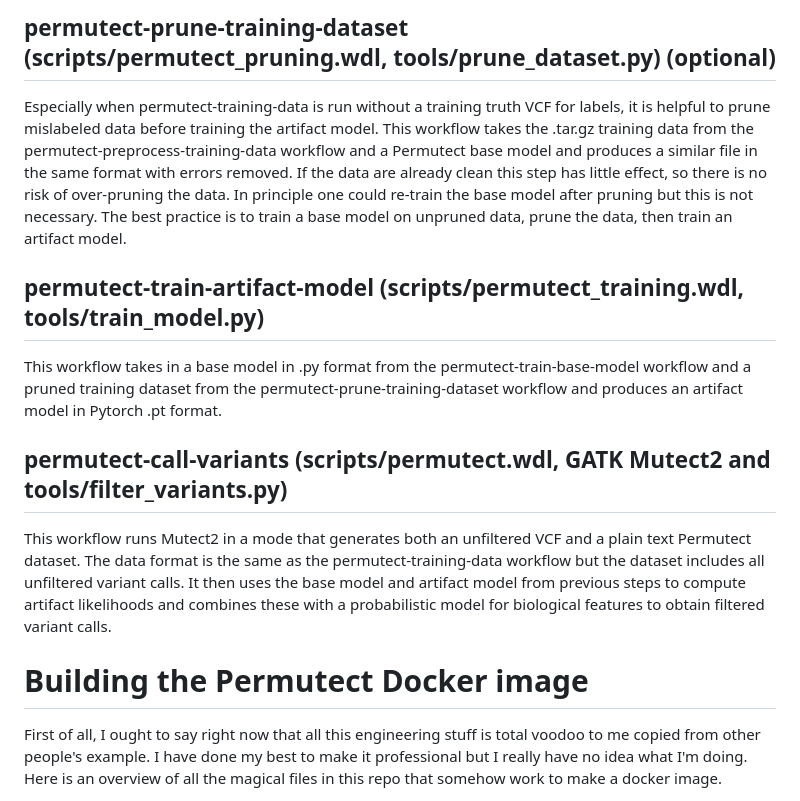
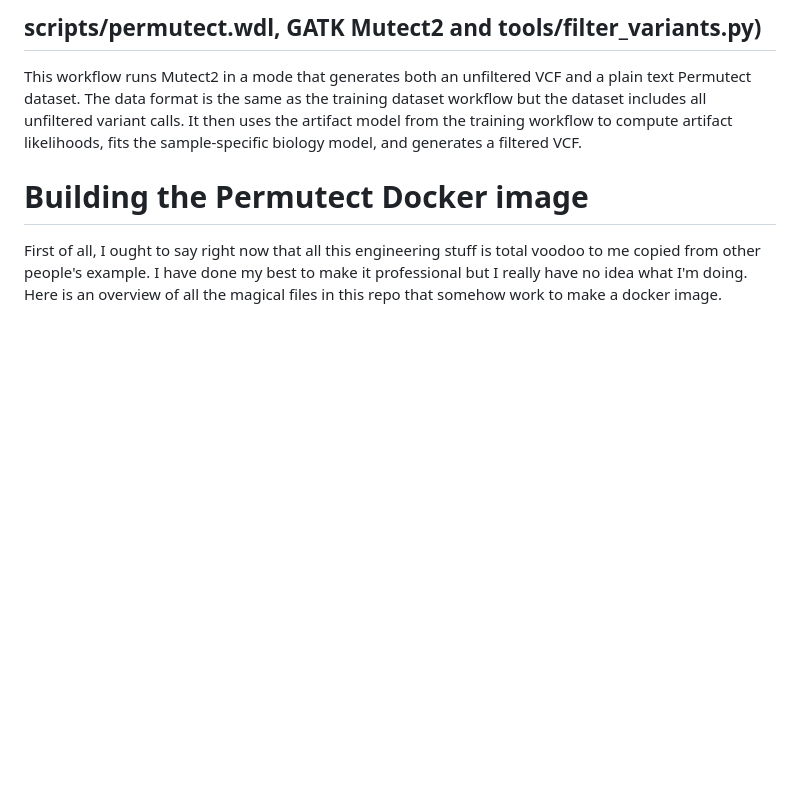
Before and after one commit to davidbenjamin/permutect, a Markdown page: README.md, the part around one of its changes. GitHub-like rendering; blank space fills up the shorter version.

```diff
--- a/README.md
+++ b/README.md
@@ -23,12 +22,6 @@ The Permutect deep learning model is split into two parts, 1) a "base model" wit
 
-## permutect-prune-training-dataset (scripts/permutect_pruning.wdl, tools/prune_dataset.py) (optional)
-Especially when permutect-training-data is run without a training truth VCF for labels, it is helpful to prune mislabeled data before training the artifact model.  This workflow takes the .tar.gz training data from the permutect-preprocess-training-data workflow and a Permutect base model and produces a similar file in the same format with errors removed.  If the data are already clean this step has little effect, so there is no risk of over-pruning the data.  In principle one could re-train the base model after pruning but this is not necessary.  The best practice is to train a base model on unpruned data, prune the data, then train an artifact model.
-
-## permutect-train-artifact-model (scripts/permutect_training.wdl, tools/train_model.py)
-This workflow takes in a base model in .py format from the permutect-train-base-model workflow and a pruned training dataset from the permutect-prune-training-dataset workflow and produces an artifact model in Pytorch .pt format.
-
-## permutect-call-variants (scripts/permutect.wdl, GATK Mutect2 and tools/filter_variants.py)
-This workflow runs Mutect2 in a mode that generates both an unfiltered VCF and a plain text Permutect dataset.  The data format is the same as the permutect-training-data workflow but the dataset includes all unfiltered variant calls.  It then uses the base model and artifact model from previous steps to compute artifact likelihoods and combines these with a probabilistic model for biological features to obtain filtered variant calls.
+## scripts/permutect.wdl, GATK Mutect2 and tools/filter_variants.py)
+This workflow runs Mutect2 in a mode that generates both an unfiltered VCF and a plain text Permutect dataset.  The data format is the same as the training dataset workflow but the dataset includes all unfiltered variant calls.  It then uses the artifact model from the training workflow to compute artifact likelihoods, fits the sample-specific biology model, and generates a filtered VCF.
 
 # Building the Permutect Docker image
 First of all, I ought to say right now that all this engineering stuff is total voodoo to me copied from other people's example.  I have done my best to make it professional but I really have no idea what I'm doing.  Here is an overview of all the magical files in this repo that somehow work to make a docker image.
```
Also changed, not shown: other parts of README.md (+9 -10 lines).
